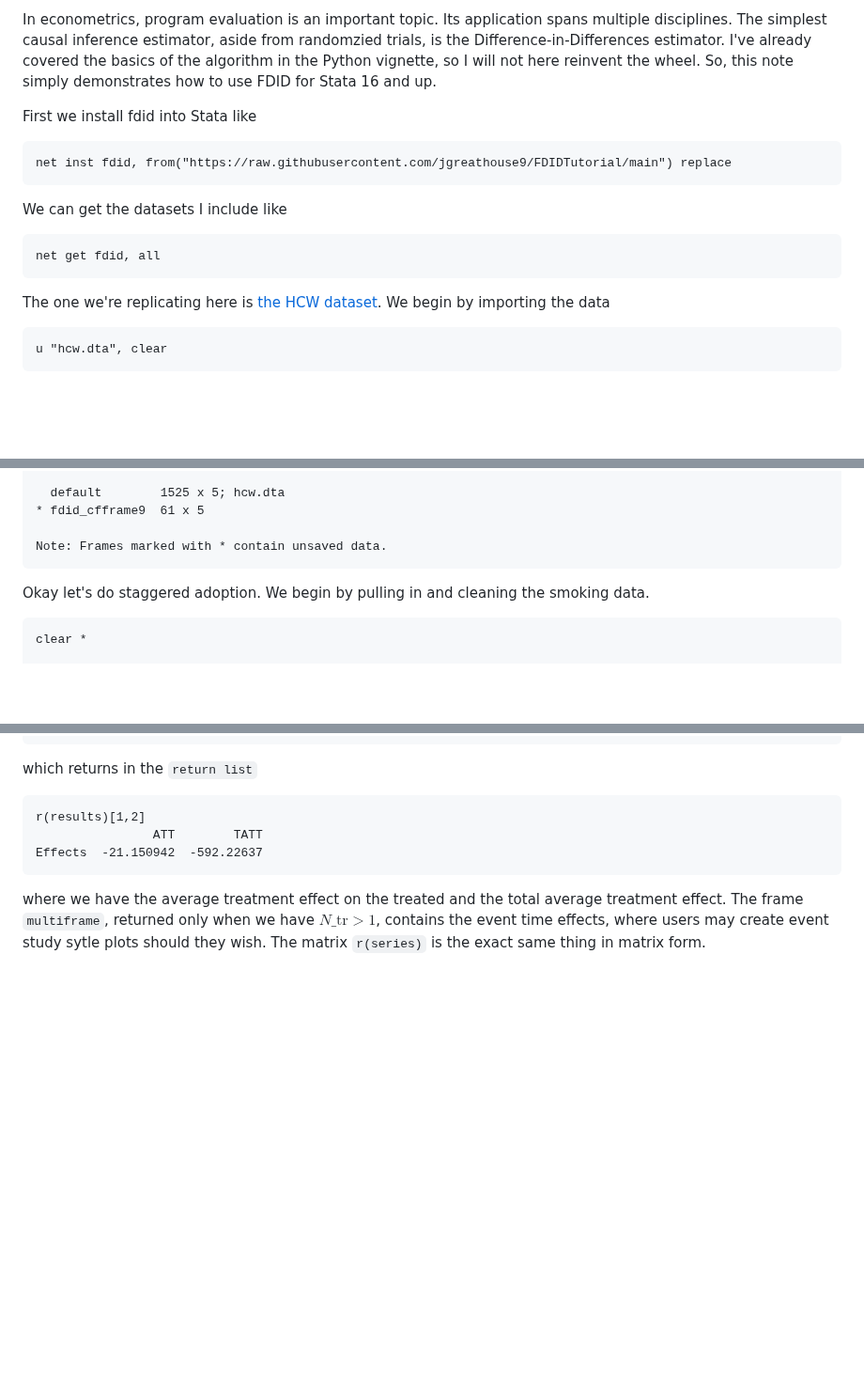
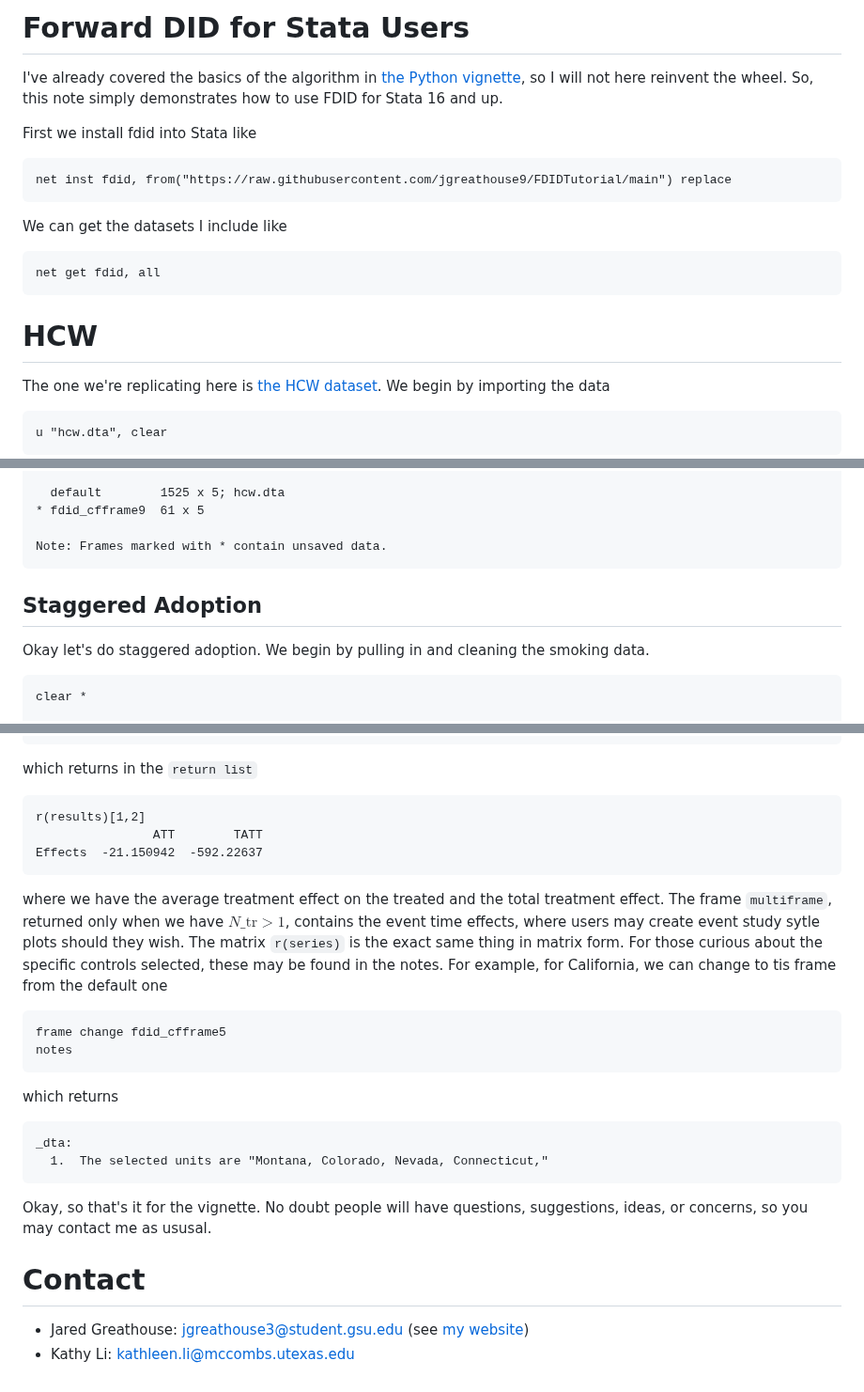
Before and after one commit to jgreathouse9/FDIDTutorial, a Markdown page: StataVignette.md, 3 parts joined by grey strips. Shown at 94% size. Drawn GitHub-style; blank space fills up the shorter version.

````diff
--- a/StataVignette.md
+++ b/StataVignette.md
@@ -1,4 +1,6 @@
-In econometrics, program evaluation is an important topic. Its application spans multiple disciplines. The simplest causal inference estimator, aside from randomzied trials, is the Difference-in-Differences estimator. I've already covered the basics of the algorithm in the Python vignette, so I will not here reinvent the wheel. So, this note simply demonstrates how to use FDID for Stata 16 and up.
+# Forward DID for Stata Users
+
+I've already covered the basics of the algorithm in [the Python vignette](https://github.com/jgreathouse9/FDIDTutorial/blob/main/Vignette.md), so I will not here reinvent the wheel. So, this note simply demonstrates how to use FDID for Stata 16 and up.
 
 First we install fdid into Stata like
 
@@ -11,6 +13,8 @@ We can get the datasets I include like
 ```stata
 net get fdid, all
 ```
+
+# HCW
 
 The one we're replicating here is [the HCW dataset](https://doi.org/10.1002/jae.1230). We begin by importing the data
 
@@ -79,6 +83,7 @@ returns
 
 Note: Frames marked with * contain unsaved data.
 ```
+## Staggered Adoption
 
 Okay let's do staggered adoption. We begin by pulling in and cleaning the smoking data.
 ```stata
@@ -127,4 +132,20 @@ r(results)[1,2]
                 ATT        TATT
 Effects  -21.150942  -592.22637
 ```
-where we have the average treatment effect on the treated and the total average treatment effect. The frame ```multiframe```, returned only when we have $N\_{\text{tr}}>1$, contains the event time effects, where users may create event study sytle plots should they wish. The matrix ```r(series)``` is the exact same thing in matrix form.
+where we have the average treatment effect on the treated and the total treatment effect. The frame ```multiframe```, returned only when we have $N\_{\text{tr}}>1$, contains the event time effects, where users may create event study sytle plots should they wish. The matrix ```r(series)``` is the exact same thing in matrix form. For those curious about the specific controls selected, these may be found in the notes. For example, for California, we can change to tis frame from the default one
+
+```stata
+frame change fdid_cfframe5
+notes
+```
+which returns
+```
+_dta:
+  1.  The selected units are "Montana, Colorado, Nevada, Connecticut,"
+```
+
+Okay, so that's it for the vignette. No doubt people will have questions, suggestions, ideas, or concerns, so you may contact me as ususal.
+
+# Contact
+- Jared Greathouse: <jgreathouse3@student.gsu.edu> (see [my website](https://jgreathouse9.github.io/))
+- Kathy Li: <kathleen.li@mccombs.utexas.edu>
````
